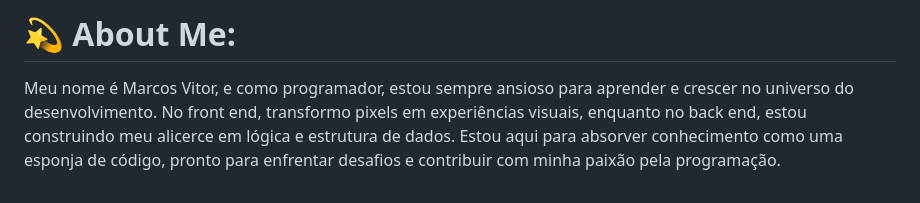
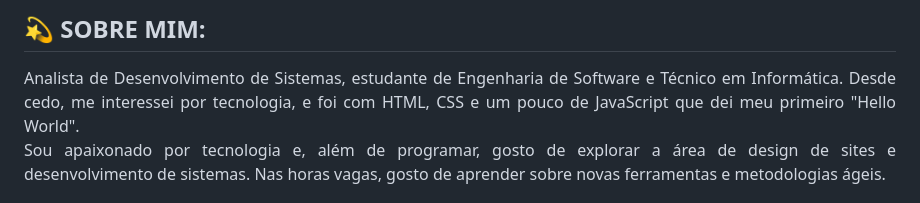
Before and after one commit to marcosvitordev/marcosvitordev, a Markdown page: README.md, the part around one of its changes. Rendered like a GitHub page.

```diff
--- a/README.md
+++ b/README.md
@@ -1,3 +1,5 @@
-# 💫 About Me:
-Meu nome é Marcos Vitor, e como programador, estou sempre ansioso para aprender e crescer no universo do desenvolvimento. No front end, transformo pixels em experiências visuais, enquanto no back end, estou construindo meu alicerce em lógica e estrutura de dados. Estou aqui para absorver conhecimento como uma esponja de código, pronto para enfrentar desafios e contribuir com minha paixão pela programação.
+## 💫 SOBRE MIM:
+<p align="justify">Analista de Desenvolvimento de Sistemas, estudante de Engenharia de Software e Técnico em Informática. Desde cedo, me interessei por tecnologia, e foi com HTML, CSS e um pouco de JavaScript que dei meu primeiro "Hello World".
+<br>
+Sou apaixonado por tecnologia e, além de programar, gosto de explorar a área de design de sites e desenvolvimento de sistemas. Nas horas vagas, gosto de aprender sobre novas ferramentas e metodologias ágeis. </p>
 
```
Also changed, not shown: other parts of README.md (+6 -7 lines).
